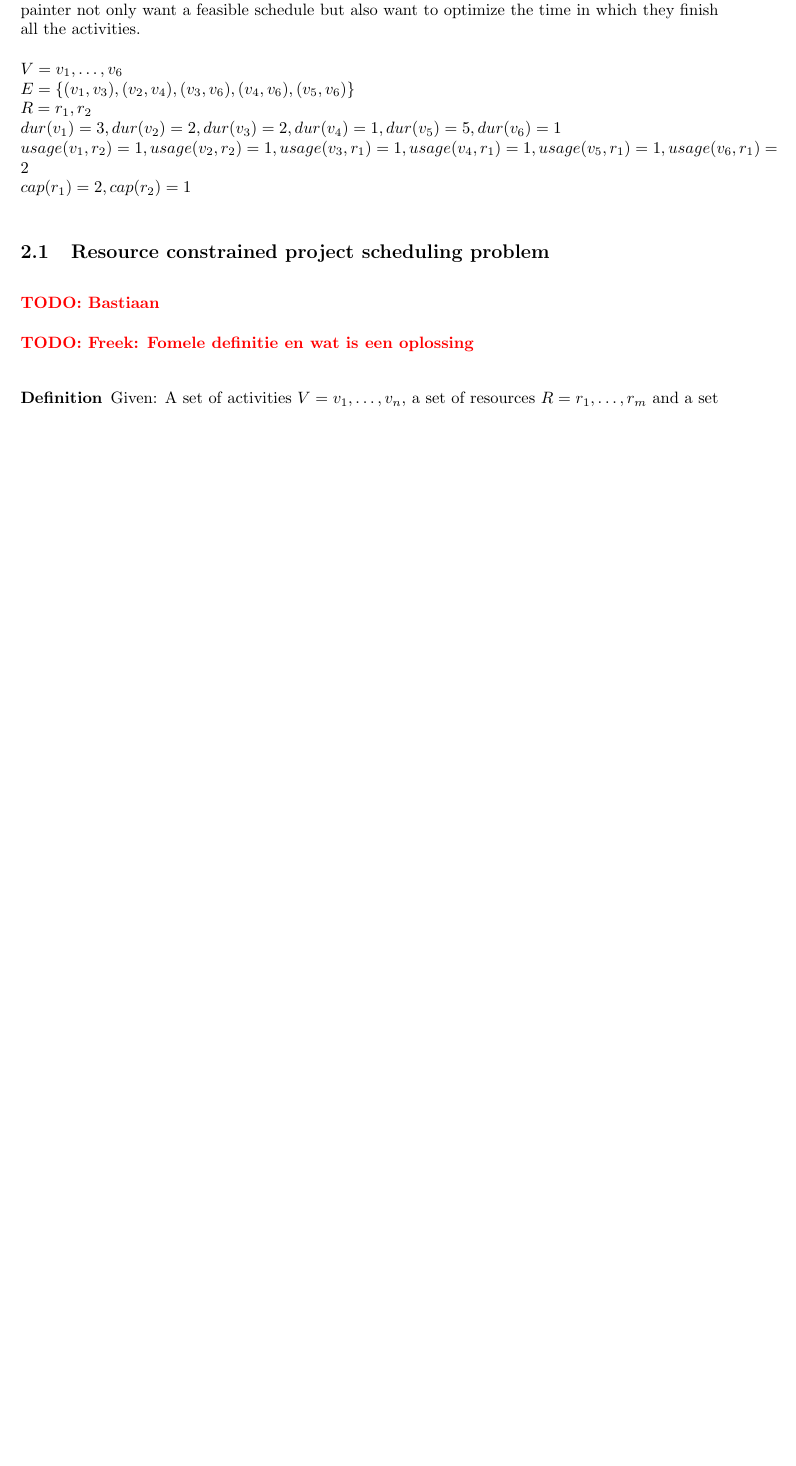
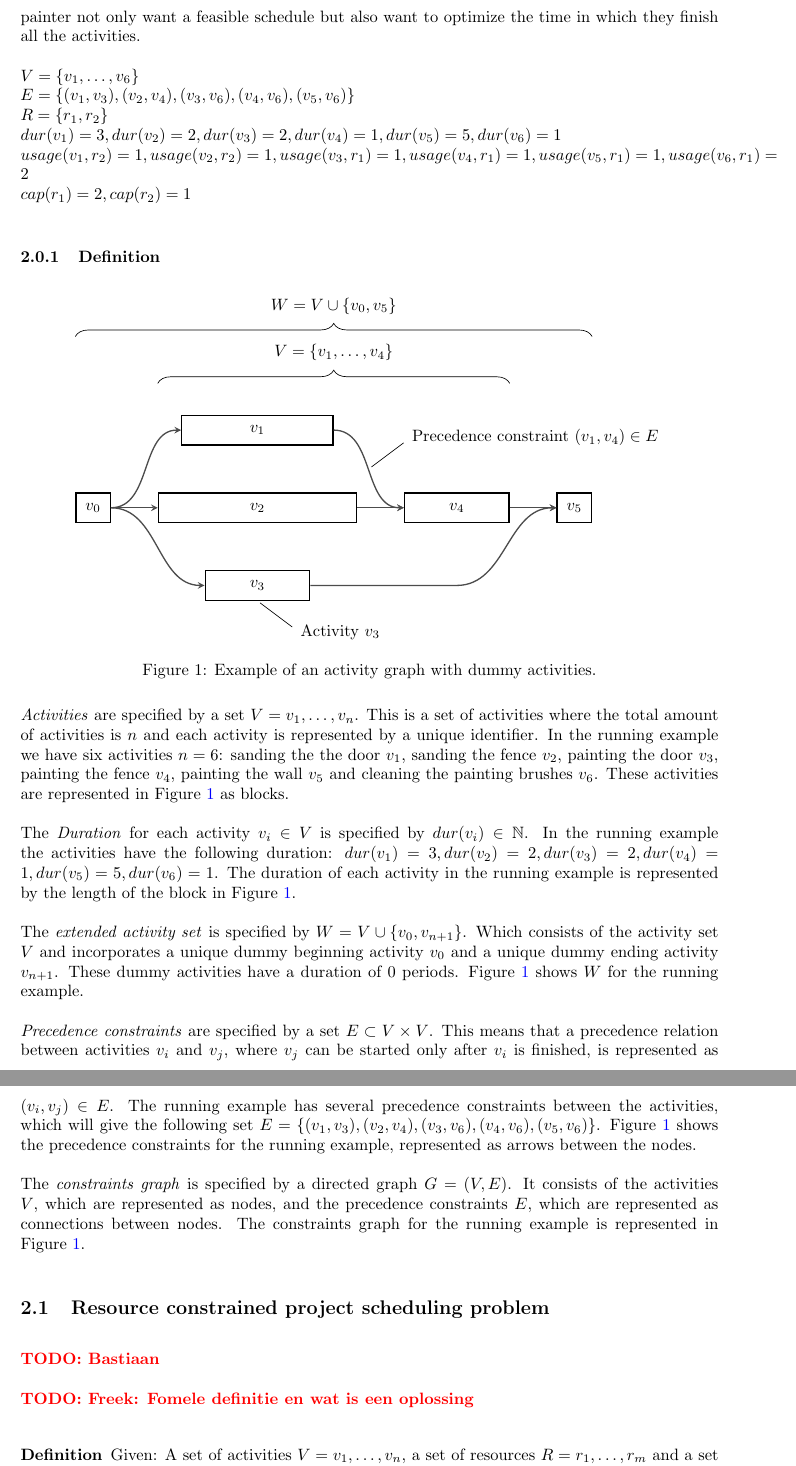
Before and after one commit to deazurain/rrcs, a LaTeX paper (rrcs_2.tex): part of page 4 of 7 before the commit and two parts of pages 4 and 5 of 8 after it, the two joined at a grey line, cut so that both start at the same text, the shorter picture padded with empty space. Compiled offline with pdfLaTeX.

Commit message:
Definition running example

```diff
--- a/rrcs_2.tex
+++ b/rrcs_2.tex
@@ -107,13 +107,42 @@ This means that the sanding of each wooden surface (the door and the wall) needs
 Because of the limited resources, they can never paint more than two surfaces at the same time, or sand more than one surface at the same time.
 There are also a lot of other jobs to do, so the painter not only want a feasible schedule but also want to optimize the time in which they finish all the activities.
 
-$V = v_1, \ldots, v_6$\\
+$V = \{v_1, \ldots, v_6\}$\\
 $E = \{(v_1, v_3), (v_2, v_4), (v_3, v_6), (v_4, v_6), (v_5, v_6)\}$\\
-$R = r_1, r_2$\\
+$R = \{r_1, r_2\}$\\
 $\dur{1} = 3, \dur{2} = 2, \dur{3} = 2, \dur{4} = 1, \dur{5} = 5, \dur{6} = 1$\\
 $\usage{1}{2} = 1, \usage{2}{2} = 1, \usage{3}{1} = 1, \usage{4}{1} = 1, \usage{5}{1} = 1, \usage{6}{1} = 2$\\
 $\capa{1} = 2, \capa{2} = 1$
 
+\subsubsection{Definition}
+\begin{figure}[h]
+	\centering
+	\input{tikz/activity_graph}
+	\caption{Example of an activity graph with dummy activities. }
+	\label{fig:activity_graph}
+\end{figure}
+\emph{Activities} are specified by a set $V = {v_1, \ldots, v_n}$.
+This is a set of activities where the total amount of activities is $n$ and each activity is represented by a unique identifier. %identifier??
+In the running example we have six activities $n = 6$: sanding the the door $v_1$, sanding the fence $v_2$,  painting the door $v_3$, painting the fence $v_4$, painting the wall $v_5$ and cleaning the painting brushes $v_6$.
+These activities are represented in Figure \ref{fig:activity_graph} as blocks.
+
+The \emph{Duration} for each activity $v_i \in V$ is specified by $\dur{i} \in \mathbb{N}$.
+In the running example the activities have the following duration: $\dur{1} = 3, \dur{2} = 2, \dur{3} = 2, \dur{4} = 1, \dur{5} = 5, \dur{6} = 1$.
+The duration of each activity in the running example is represented by the length of the block in Figure \ref{fig:activity_graph}.
+
+The \emph{extended activity set} is specified by $W = V \cup \{v_0, v_{n+1}\}$.
+Which consists of the activity set $V$ and incorporates a unique dummy beginning activity $v_0$ and a unique dummy ending activity $v_{n+1}$.
+These dummy activities have a duration of $0$ periods.
+Figure \ref{fig:activity_graph} shows $W$ for the running example.
+
+\emph{Precedence constraints} are specified by a set $E \subset V \times V$.
+This means that a precedence relation between activities $v_i$ and $v_j$, where $v_j$ can be started only after $v_i$ is finished, is represented as $(v_i, v_j) \in E$.
+The running example has several precedence constraints between the activities, which will give the following set $E = \{(v_1, v_3), (v_2, v_4), (v_3, v_6), (v_4, v_6), (v_5, v_6)\}$.
+Figure \ref{fig:activity_graph} shows the precedence constraints for the running example, represented as arrows between the nodes.
+
+The \emph{constraints graph} is specified by a directed graph $G = (V, E)$.
+It consists of the activities $V$, which are represented as nodes, and the precedence constraints $E$, which are represented as connections between nodes.
+The constraints graph for the running example is represented in Figure \ref{fig:activity_graph}.
 
 \subsection{Resource constrained project scheduling problem}
 
```
Also changed, not shown: rrcs_2.tex (30 more changed lines).
